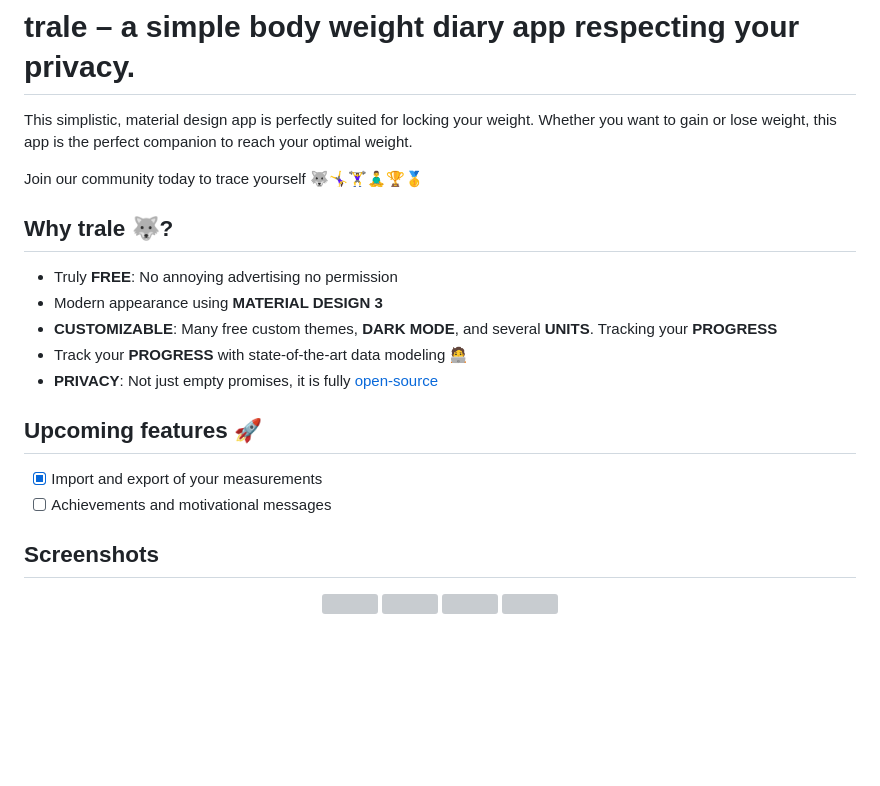
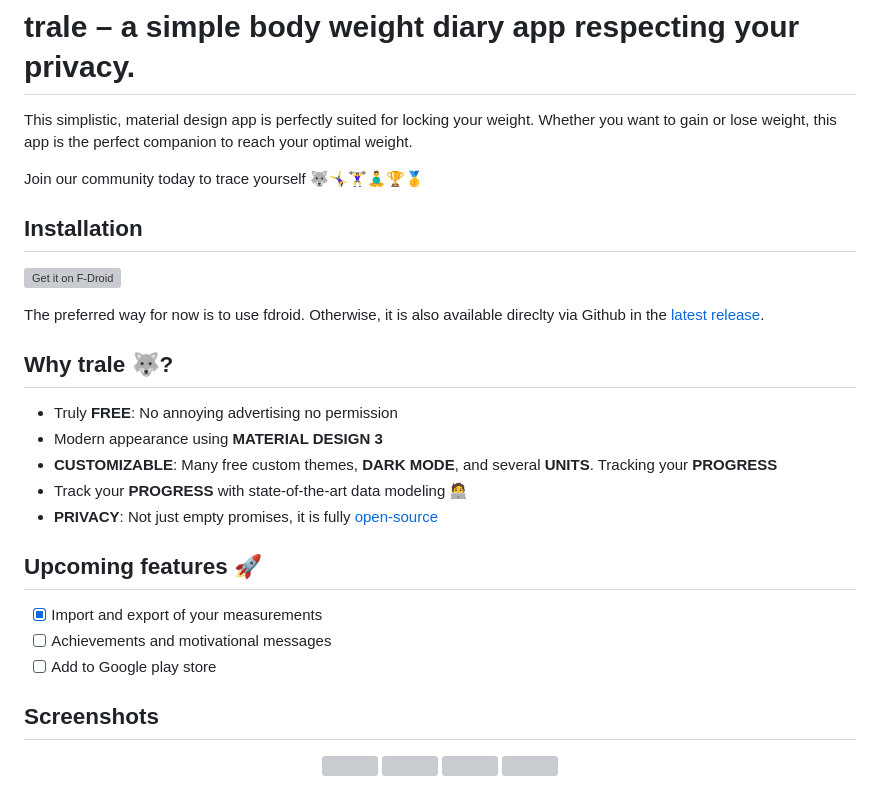
Before and after one commit to QuantumPhysique/trale, a Markdown page: README.md, the part around the change. GitHub-like rendering; blank space fills up the shorter version; grey boxes are pictures that could not be loaded.

```diff
--- a/README.md
+++ b/README.md
@@ -10,6 +10,15 @@ companion to reach your optimal weight.
 
 Join our community today to trace yourself 🐺🤸‍♀️🏋‍♀️🧘‍♂️🏆🥇
 
+
+## Installation
+
+[<img src="https://fdroid.gitlab.io/artwork/badge/get-it-on.png"
+    alt="Get it on F-Droid"
+    height="80">](https://f-droid.org/packages/de.quantumphysique.trale)
+
+The preferred way for now is to use fdroid. Otherwise, it is also available direclty via Github in the [latest release](https://github.com/QuantumPhysique/trale/releases/latest).
+
 ## Why trale 🐺?
 - Truly **FREE**: No annoying advertising no permission
 - Modern appearance using **MATERIAL DESIGN 3**
@@ -20,6 +29,7 @@ Join our community today to trace yourself 🐺🤸‍♀️🏋‍♀️🧘‍
 ## Upcoming features 🚀
 - [x] Import and export of your measurements
 - [ ] Achievements and motivational messages
+- [ ] Add to Google play store
 
 ## Screenshots
 <div align="center">
```
